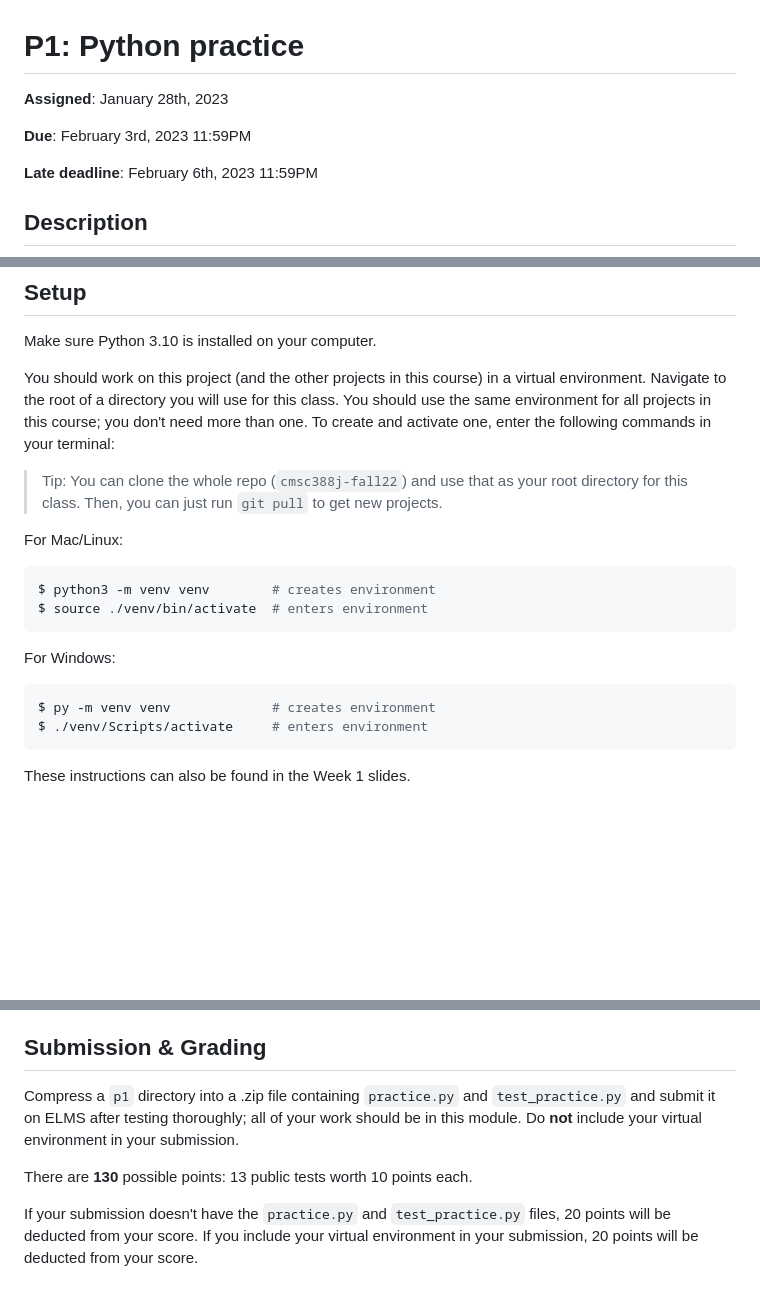
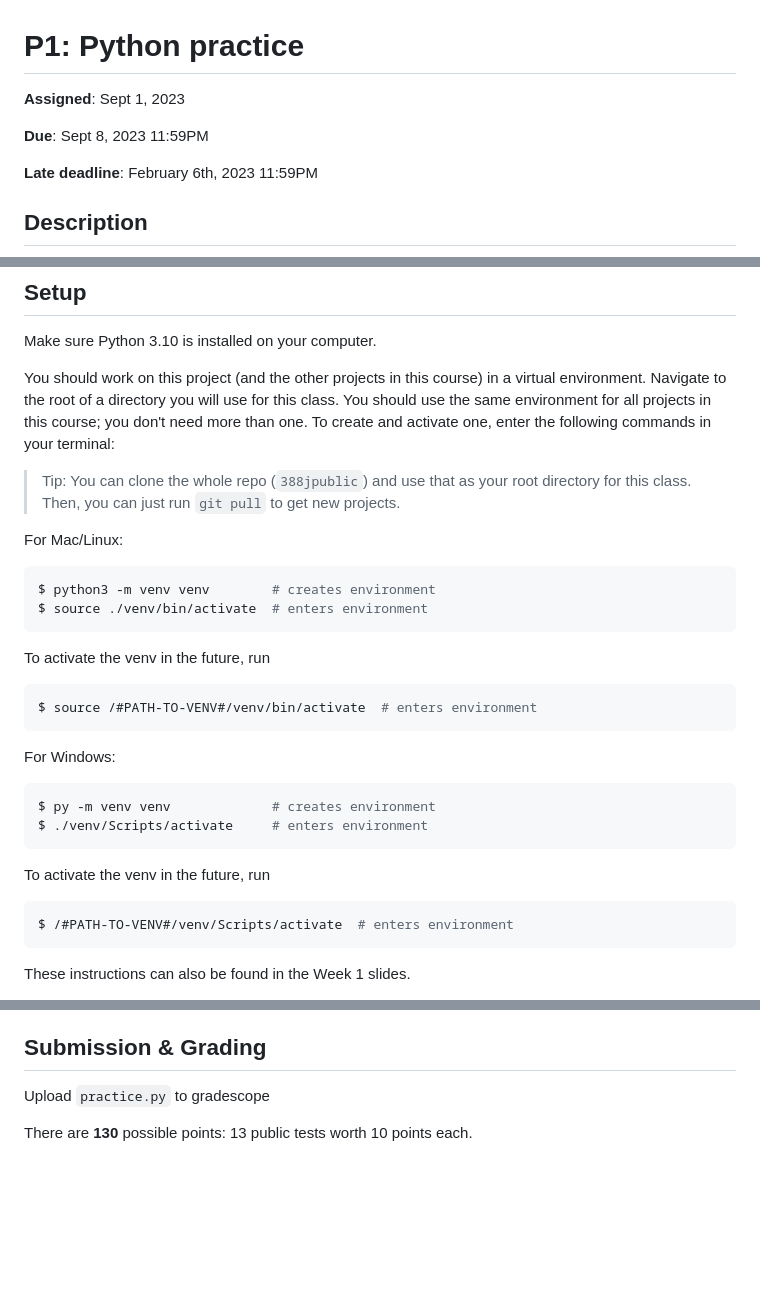
Before and after one commit to CMSC388J-UMD-S24/388jpublic, a Markdown page: p1/README.md, 3 parts joined by grey strips. Drawn GitHub-style; blank space fills up the shorter version.

Commit message:
Update README.md
current info for fall23

````diff
--- a/p1/README.md
+++ b/p1/README.md
@@ -1,8 +1,8 @@
 # P1: Python practice
 
-**Assigned**: January 28th, 2023
+**Assigned**: Sept 1, 2023
 
-**Due**: February 3rd, 2023 11:59PM
+**Due**: Sept 8, 2023 11:59PM
 
 **Late deadline**: February 6th, 2023 11:59PM
 
@@ -19,18 +19,26 @@ Navigate to the root of a directory you will use for this class. You should use
 for all projects in this course; you don't need more than one.
 To create and activate one, enter the following commands in your terminal:
 
-> Tip: You can clone the whole repo (`cmsc388j-fall22`) and use that as your root directory for this class. Then, you can just run `git pull` to get new projects.
+> Tip: You can clone the whole repo (`388jpublic`) and use that as your root directory for this class. Then, you can just run `git pull` to get new projects.
 
 For Mac/Linux:
 ```bash
 $ python3 -m venv venv        # creates environment
 $ source ./venv/bin/activate  # enters environment
 ```
+To activate the venv in the future, run
+```bash
+$ source /#PATH-TO-VENV#/venv/bin/activate  # enters environment
+```
 
 For Windows:
 ```bash
 $ py -m venv venv             # creates environment
 $ ./venv/Scripts/activate     # enters environment
+```
+To activate the venv in the future, run
+```bash
+$ /#PATH-TO-VENV#/venv/Scripts/activate  # enters environment
 ```
 
 These instructions can also be found in the Week 1 slides.
@@ -157,11 +165,7 @@ You should see your test results in the terminal.
 
 ## Submission & Grading
 
-Compress a `p1` directory into a .zip file containing `practice.py` and `test_practice.py`
-and submit it on ELMS after testing thoroughly; all of your work should be in this module. Do **not** include your virtual environment in your submission.
+Upload `practice.py` to gradescope
+
 
 There are **130** possible points: 13 public tests worth 10 points each.
-
-If your submission doesn't have the `practice.py` and `test_practice.py` files,
-20 points will be deducted from your score.
-If you include your virtual environment in your submission, 20 points will be deducted from your score.
````
